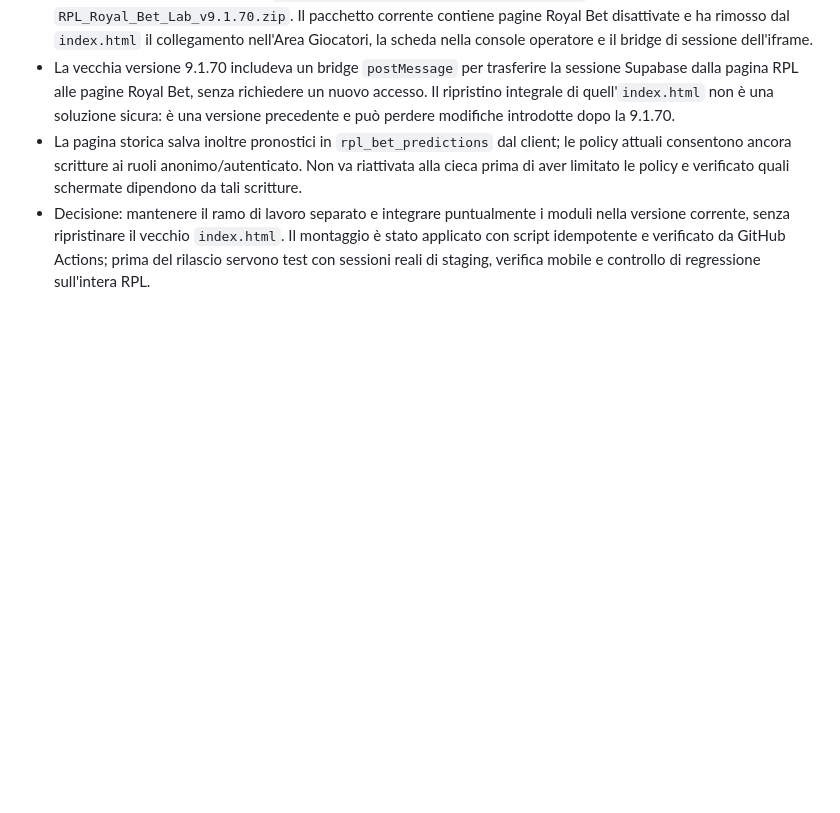
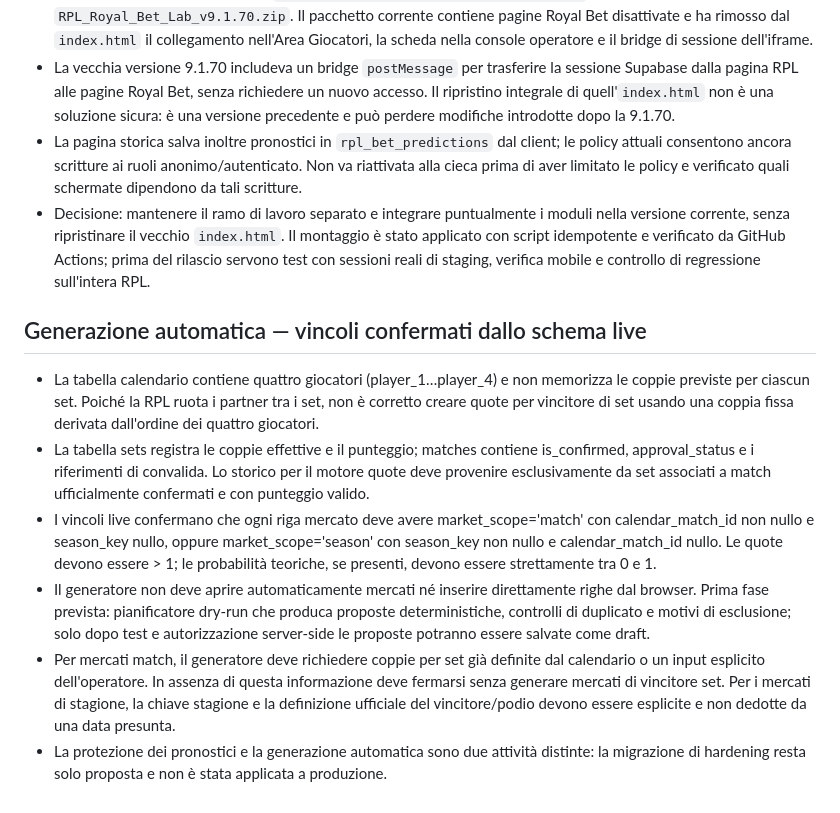
Before and after one commit to carusosnc-spec/royal-padel-league, a Markdown page: docs/royalbet-integration-status.md, the part around the change. GitHub-like rendering; blank space fills up the shorter version.

Commit message:
Document market-generation schema constraints

```diff
--- a/docs/royalbet-integration-status.md
+++ b/docs/royalbet-integration-status.md
@@ -73,3 +73,13 @@ Le RPC attuali usano `SECURITY DEFINER`. Le definizioni ispezionate controllano
 - La vecchia versione 9.1.70 includeva un bridge `postMessage` per trasferire la sessione Supabase dalla pagina RPL alle pagine Royal Bet, senza richiedere un nuovo accesso. Il ripristino integrale di quell'`index.html` non è una soluzione sicura: è una versione precedente e può perdere modifiche introdotte dopo la 9.1.70.
 - La pagina storica salva inoltre pronostici in `rpl_bet_predictions` dal client; le policy attuali consentono ancora scritture ai ruoli anonimo/autenticato. Non va riattivata alla cieca prima di aver limitato le policy e verificato quali schermate dipendono da tali scritture.
 - Decisione: mantenere il ramo di lavoro separato e integrare puntualmente i moduli nella versione corrente, senza ripristinare il vecchio `index.html`. Il montaggio è stato applicato con script idempotente e verificato da GitHub Actions; prima del rilascio servono test con sessioni reali di staging, verifica mobile e controllo di regressione sull'intera RPL.
+
+
+## Generazione automatica — vincoli confermati dallo schema live
+
+- La tabella calendario contiene quattro giocatori (player_1…player_4) e non memorizza le coppie previste per ciascun set. Poiché la RPL ruota i partner tra i set, non è corretto creare quote per vincitore di set usando una coppia fissa derivata dall'ordine dei quattro giocatori.
+- La tabella sets registra le coppie effettive e il punteggio; matches contiene is_confirmed, approval_status e i riferimenti di convalida. Lo storico per il motore quote deve provenire esclusivamente da set associati a match ufficialmente confermati e con punteggio valido.
+- I vincoli live confermano che ogni riga mercato deve avere market_scope='match' con calendar_match_id non nullo e season_key nullo, oppure market_scope='season' con season_key non nullo e calendar_match_id nullo. Le quote devono essere > 1; le probabilità teoriche, se presenti, devono essere strettamente tra 0 e 1.
+- Il generatore non deve aprire automaticamente mercati né inserire direttamente righe dal browser. Prima fase prevista: pianificatore dry-run che produca proposte deterministiche, controlli di duplicato e motivi di esclusione; solo dopo test e autorizzazione server-side le proposte potranno essere salvate come draft.
+- Per mercati match, il generatore deve richiedere coppie per set già definite dal calendario o un input esplicito dell'operatore. In assenza di questa informazione deve fermarsi senza generare mercati di vincitore set. Per i mercati di stagione, la chiave stagione e la definizione ufficiale del vincitore/podio devono essere esplicite e non dedotte da una data presunta.
+- La protezione dei pronostici e la generazione automatica sono due attività distinte: la migrazione di hardening resta solo proposta e non è stata applicata a produzione.
```
